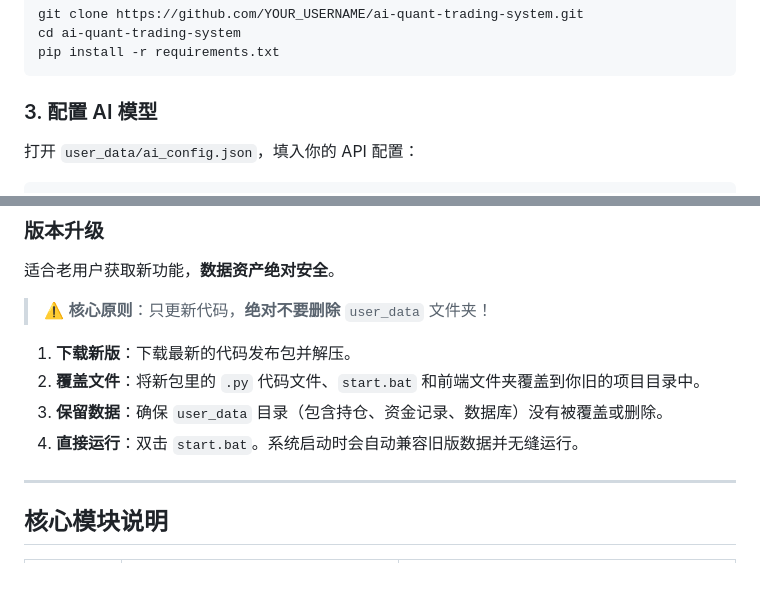
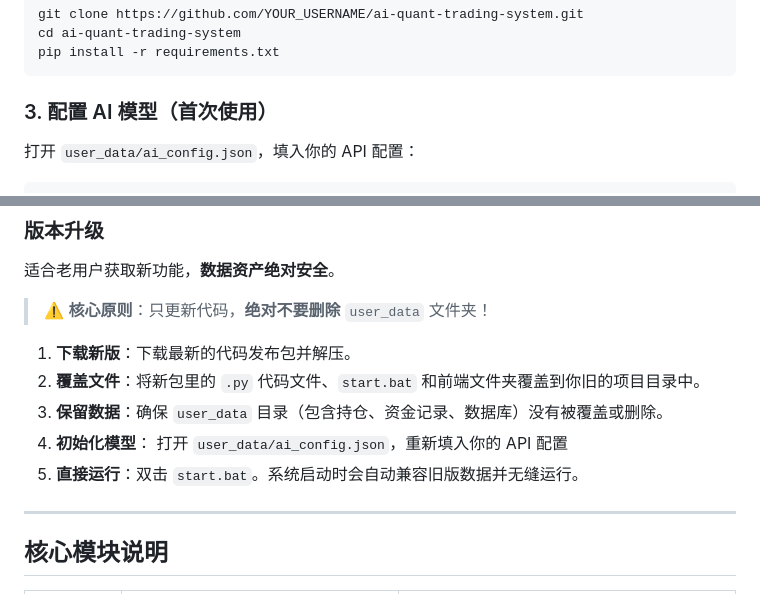
Before and after one commit to 51ijjkbghvhj/ai-quant-trading-system, a Markdown page: README.md, 2 parts joined by grey strips. Drawn GitHub-style.

````diff
--- a/README.md
+++ b/README.md
@@ -85,7 +85,7 @@ cd ai-quant-trading-system
 pip install -r requirements.txt
 ```
 
-### 3. 配置 AI 模型
+### 3. 配置 AI 模型（首次使用）
 
 打开 `user_data/ai_config.json`，填入你的 API 配置：
 
@@ -123,7 +123,8 @@ python v3_main.py auto
 1.  **下载新版**：下载最新的代码发布包并解压。
 2.  **覆盖文件**：将新包里的 `.py` 代码文件、`start.bat` 和前端文件夹覆盖到你旧的项目目录中。
 3.  **保留数据**：确保 `user_data` 目录（包含持仓、资金记录、数据库）没有被覆盖或删除。
-4.  **直接运行**：双击 `start.bat`。系统启动时会自动兼容旧版数据并无缝运行。
+4.  **初始化模型**：  打开 `user_data/ai_config.json`，重新填入你的 API 配置
+5.  **直接运行**：双击 `start.bat`。系统启动时会自动兼容旧版数据并无缝运行。
 
 
 ---
````
